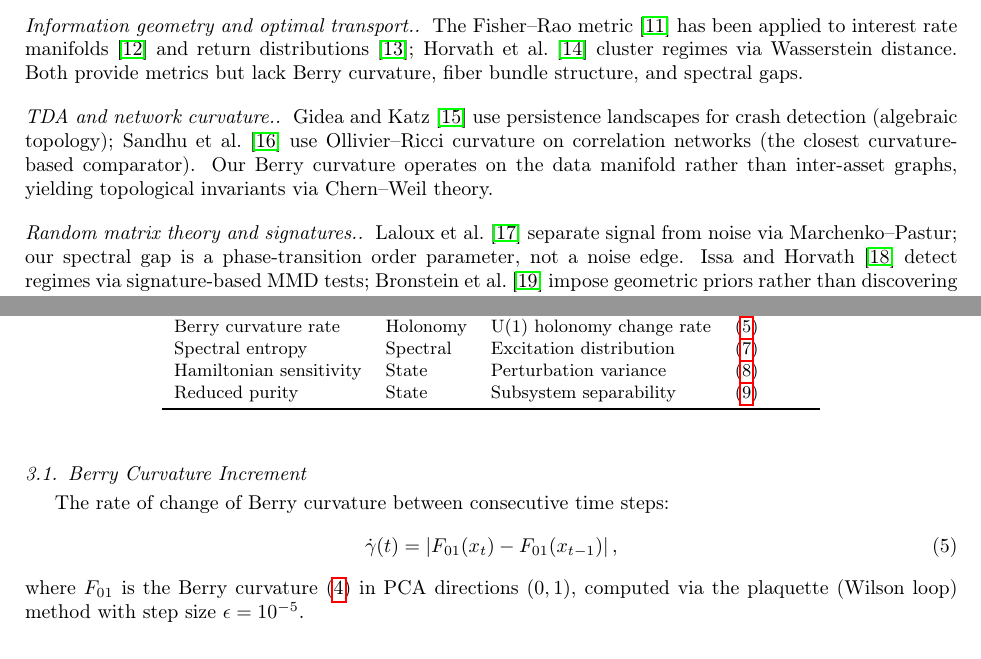
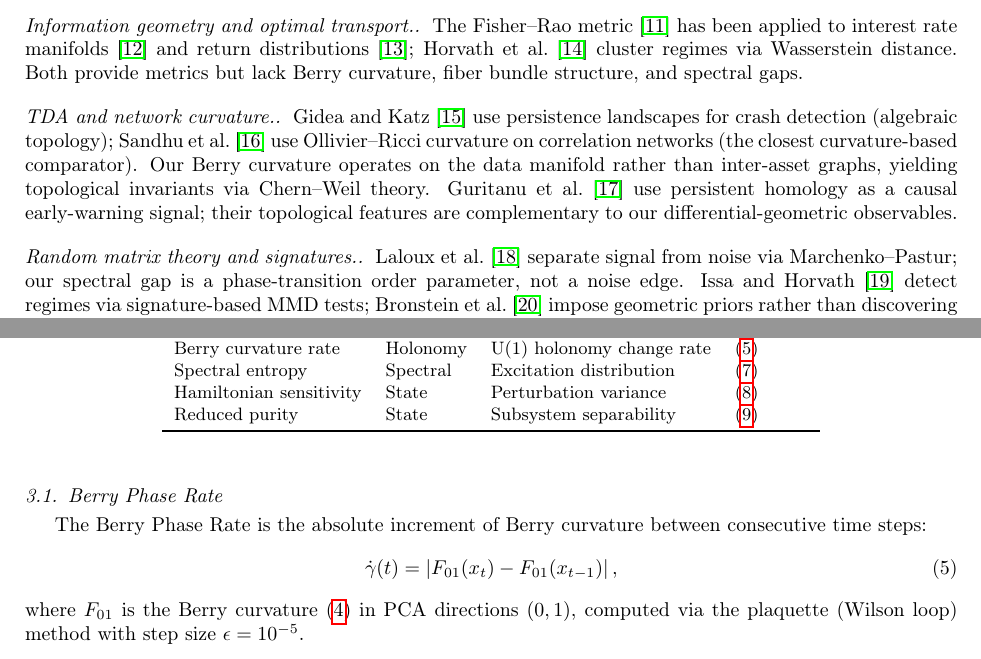
Before and after one commit to willhammondhimself/qcml-geometric-sde, a LaTeX paper (paper/qcml_geometric_sde.tex): two parts of pages 3 and 6 of 30, joined at a grey line, cut so that both start at the same text. Compiled offline with pdfLaTeX.

Commit message:
fix: address minor issues, cite guritanu2025, fix undefined ref
- m2: add df subscript to Friedman chi-squared
- m6: rename subsection Berry Curvature Increment → Berry Phase Rate
- Cite guritanu2025 (TDA competitor) in related work
- Fix undefined \ref{subsec:walk_forward} → \ref{subsec:walkforward}
- Close all minor issues (4 fixed, 5 wontfix, 1 already addressed)

```diff
--- a/paper/qcml_geometric_sde.tex
+++ b/paper/qcml_geometric_sde.tex
@@ -195,7 +195,9 @@ crash detection (algebraic topology); Sandhu et al.~\cite{sandhu2016}
 use Ollivier--Ricci curvature on correlation networks (the closest
 curvature-based comparator).  Our Berry curvature operates on the data
 manifold rather than inter-asset graphs, yielding topological invariants
-via Chern--Weil theory.
+via Chern--Weil theory.  Guritanu et al.~\cite{guritanu2025} use
+persistent homology as a causal early-warning signal; their topological
+features are complementary to our differential-geometric observables.
 
 \paragraph{Random matrix theory and signatures.}
 Laloux et al.~\cite{laloux1999} separate signal from noise via
@@ -442,9 +444,10 @@ Reduced purity & State & Subsystem separability & \eqref{eq:reduced_purity} \\
 \end{tabular}
 \end{table}
 
-\subsection{Berry Curvature Increment}\label{subsec:berry}
-
-The rate of change of Berry curvature between consecutive time steps:
+\subsection{Berry Phase Rate}\label{subsec:berry}
+
+The Berry Phase Rate is the absolute increment of Berry curvature
+between consecutive time steps:
 \begin{equation}\label{eq:berry_rate}
   \dot{\gamma}(t) = |F_{01}(x_t) - F_{01}(x_{t-1})|\,,
 \end{equation}
```
Also changed, not shown: paper/qcml_geometric_sde.tex (4 more changed lines).
